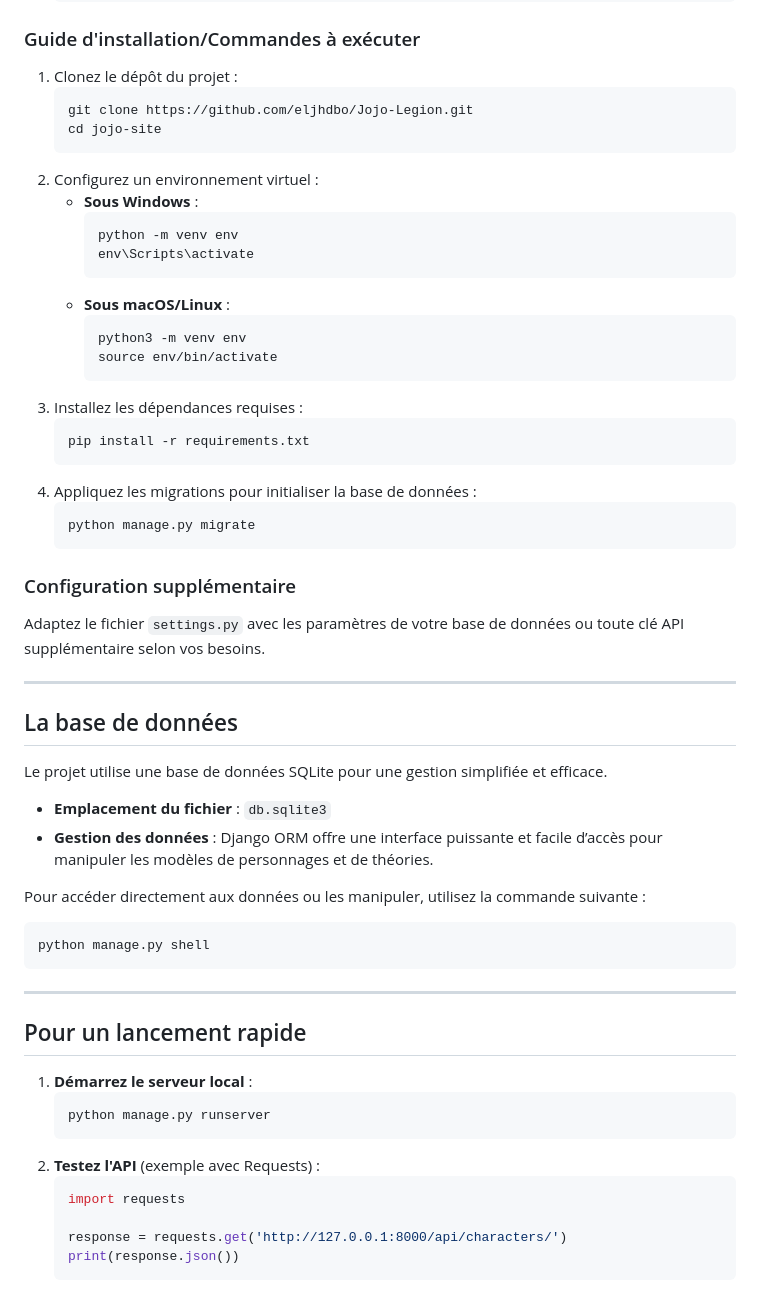
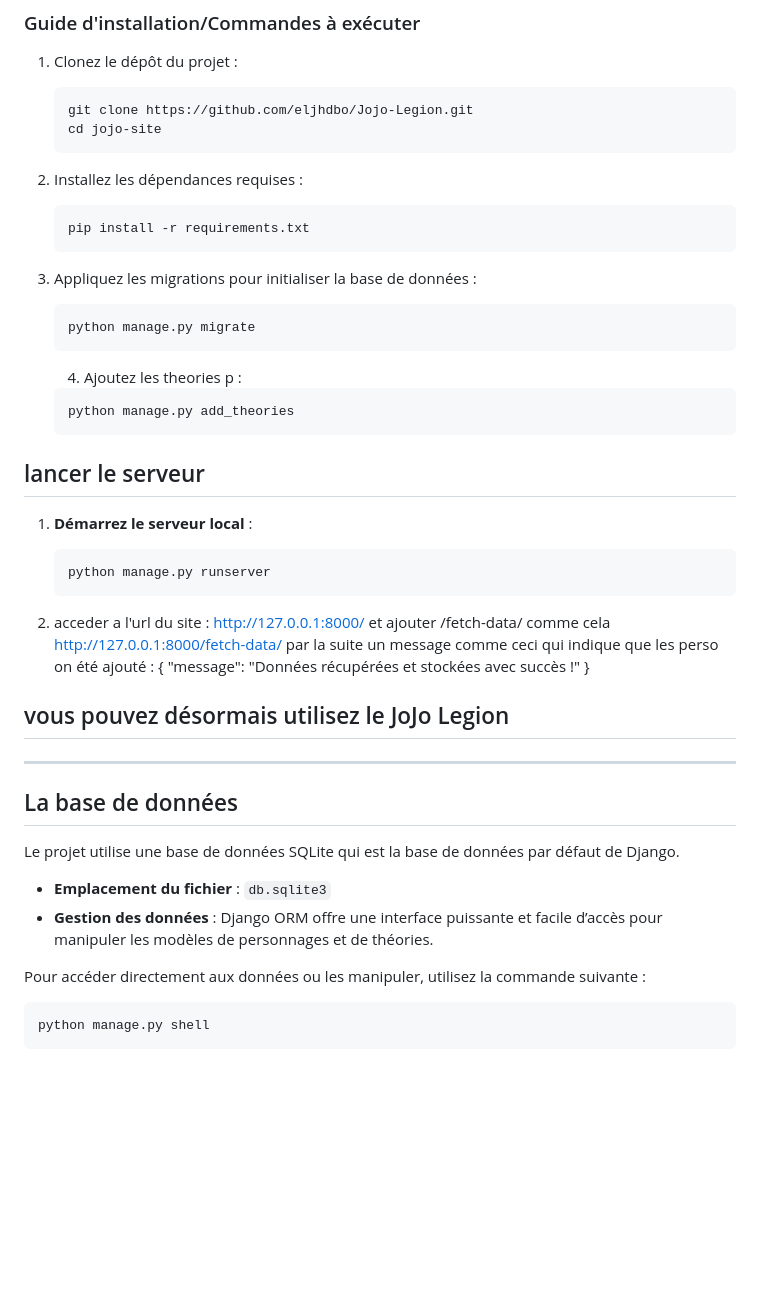
Before and after one commit to eljhdbo/Jojo-Legion, a Markdown page: README.md, the part around one of its changes. GitHub-like rendering; blank space fills up the shorter version.

````diff
--- a/README.md
+++ b/README.md
@@ -51,35 +74,41 @@ Le site propose une exploration de l’univers de JoJo, répertoriant plus de 15
    git clone https://github.com/eljhdbo/Jojo-Legion.git
    cd jojo-site
    ```
-2. Configurez un environnement virtuel :
-   - **Sous Windows** :
-     ```bash
-     python -m venv env
-     env\Scripts\activate
-     ```
-   - **Sous macOS/Linux** :
-     ```bash
-     python3 -m venv env
-     source env/bin/activate
-     ```
-3. Installez les dépendances requises :
+
+2. Installez les dépendances requises :
    ```bash
    pip install -r requirements.txt
    ```
-4. Appliquez les migrations pour initialiser la base de données :
+3. Appliquez les migrations pour initialiser la base de données :
    ```bash
    python manage.py migrate
    ```
+   4. Ajoutez les theories p :
+   ```bash
+   python manage.py add_theories
+   ```
 
-### Configuration supplémentaire
 
-Adaptez le fichier `settings.py` avec les paramètres de votre base de données ou toute clé API supplémentaire selon vos besoins.
+## lancer le serveur
+
+1. **Démarrez le serveur local** :
+   ```bash
+   python manage.py runserver
+   ```
+
+2. acceder a l'url du site :
+ http://127.0.0.1:8000/ et ajouter /fetch-data/
+comme cela http://127.0.0.1:8000/fetch-data/
+par la suite un message  comme ceci qui indique que les perso on été ajouté : {
+  "message": "Données récupérées et stockées avec succès !"
+}
+## vous pouvez désormais utilisez le JoJo Legion
 
 ---
 
 ## La base de données
 
-Le projet utilise une base de données SQLite pour une gestion simplifiée et efficace.
+Le projet utilise une base de données SQLite qui est la base de données par défaut de Django.
 
 - **Emplacement du fichier** : `db.sqlite3`
 - **Gestion des données** : Django ORM offre une interface puissante et facile d’accès pour manipuler les modèles de personnages et de théories.
@@ -89,19 +118,3 @@ Pour accéder directement aux données ou les manipuler, utilisez la commande su
 ```bash
 python manage.py shell
 ```
-
----
-
-## Pour un lancement rapide
-
-1. **Démarrez le serveur local** :
-   ```bash
-   python manage.py runserver
-   ```
-2. **Testez l'API** (exemple avec Requests) :
-   ```python
-   import requests
-
-   response = requests.get('http://127.0.0.1:8000/api/characters/')
-   print(response.json())
-   ```
````
Also changed, not shown: other parts of README.md (+33 -10 lines).
